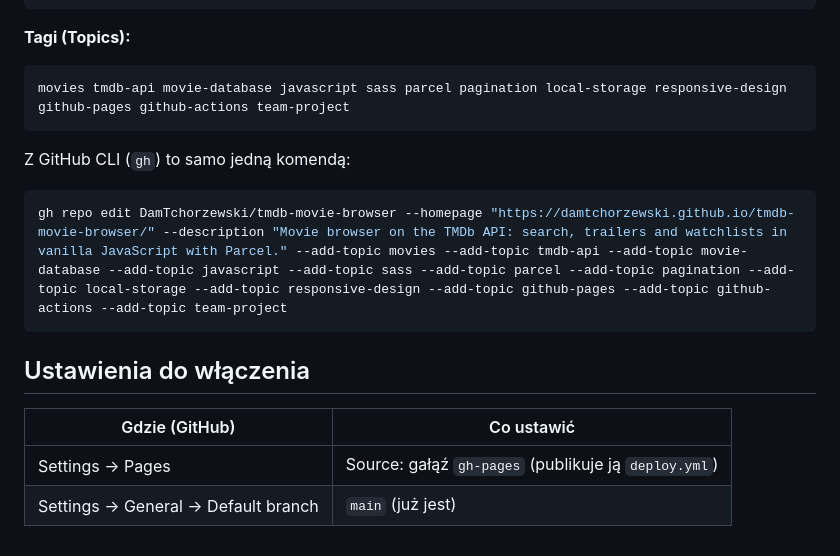
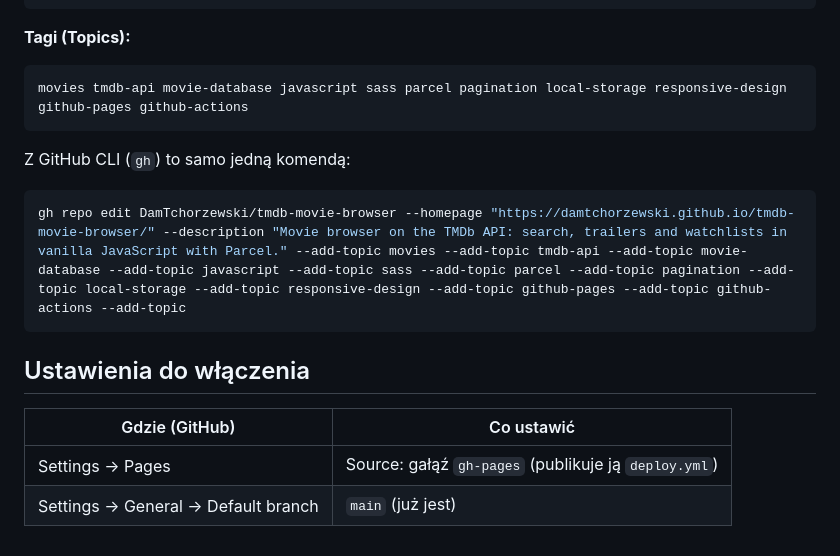
Before and after one commit to DamTchorzewski/Filmoteka-HiFiveTeam, a Markdown page: docs/repository.md, the part around the change. GitHub-like rendering.

````diff
--- a/docs/repository.md
+++ b/docs/repository.md
@@ -25,18 +25,18 @@ https://damtchorzewski.github.io/tmdb-movie-browser/
 **Tagi (Topics):**
 
 ```text
-movies tmdb-api movie-database javascript sass parcel pagination local-storage responsive-design github-pages github-actions team-project
+movies tmdb-api movie-database javascript sass parcel pagination local-storage responsive-design github-pages github-actions
 ```
 
 Z GitHub CLI (`gh`) to samo jedną komendą:
 
 ```bash
-gh repo edit DamTchorzewski/tmdb-movie-browser --homepage "https://damtchorzewski.github.io/tmdb-movie-browser/" --description "Movie browser on the TMDb API: search, trailers and watchlists in vanilla JavaScript with Parcel." --add-topic movies --add-topic tmdb-api --add-topic movie-database --add-topic javascript --add-topic sass --add-topic parcel --add-topic pagination --add-topic local-storage --add-topic responsive-design --add-topic github-pages --add-topic github-actions --add-topic team-project
+gh repo edit DamTchorzewski/tmdb-movie-browser --homepage "https://damtchorzewski.github.io/tmdb-movie-browser/" --description "Movie browser on the TMDb API: search, trailers and watchlists in vanilla JavaScript with Parcel." --add-topic movies --add-topic tmdb-api --add-topic movie-database --add-topic javascript --add-topic sass --add-topic parcel --add-topic pagination --add-topic local-storage --add-topic responsive-design --add-topic github-pages --add-topic github-actions --add-topic
 ```
 
 ## Ustawienia do włączenia
 
-| Gdzie (GitHub)                      | Co ustawić                                           |
+| Gdzie (GitHub) | Co ustawić |
 | ----------------------------------- | ---------------------------------------------------- |
-| Settings → Pages                    | Source: gałąź `gh-pages` (publikuje ją `deploy.yml`) |
-| Settings → General → Default branch | `main` (już jest)                                    |
+| Settings → Pages | Source: gałąź `gh-pages` (publikuje ją `deploy.yml`) |
+| Settings → General → Default branch | `main` (już jest) |
````
Also changed, not shown: README.md (+10 -15 lines), docs/images/banner-dark.png, docs/images/banner-light.png.
